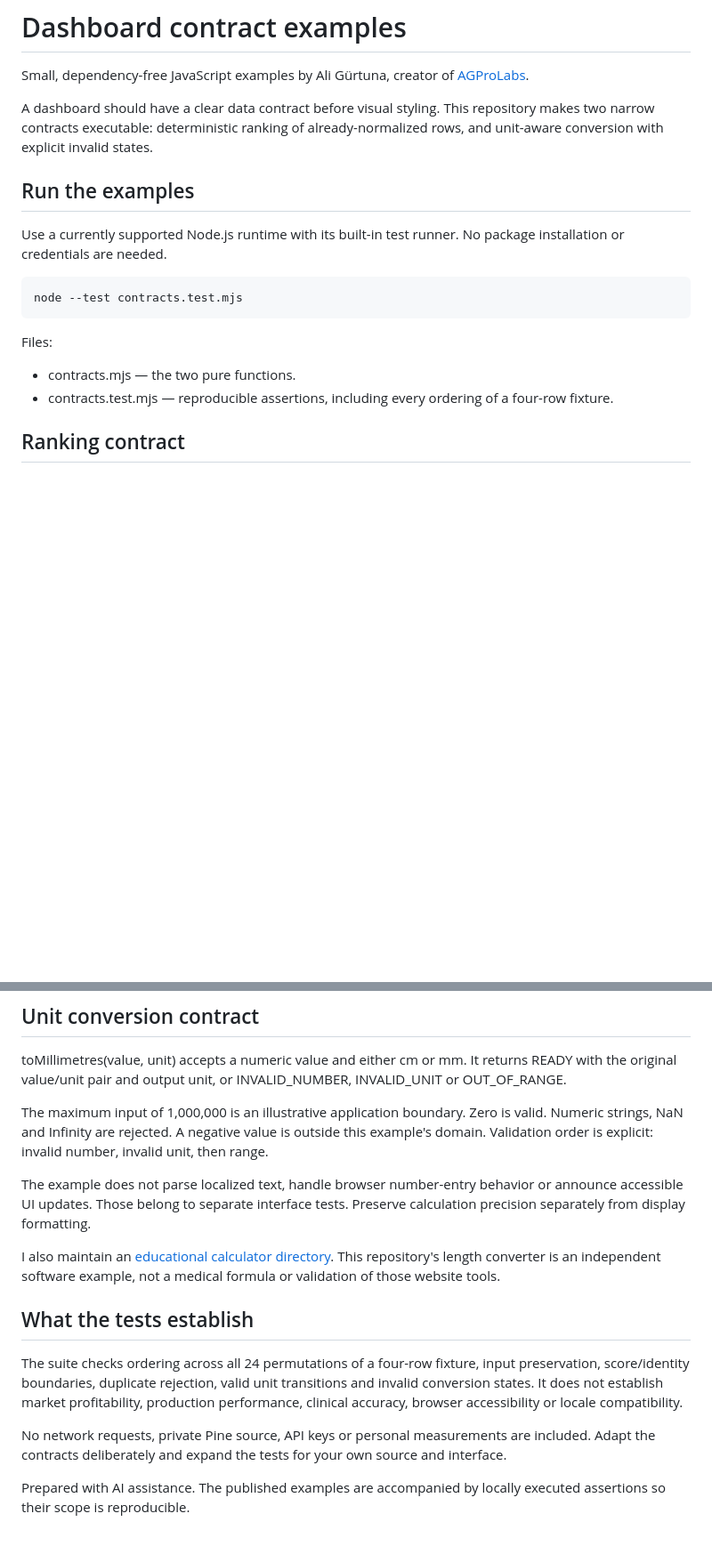
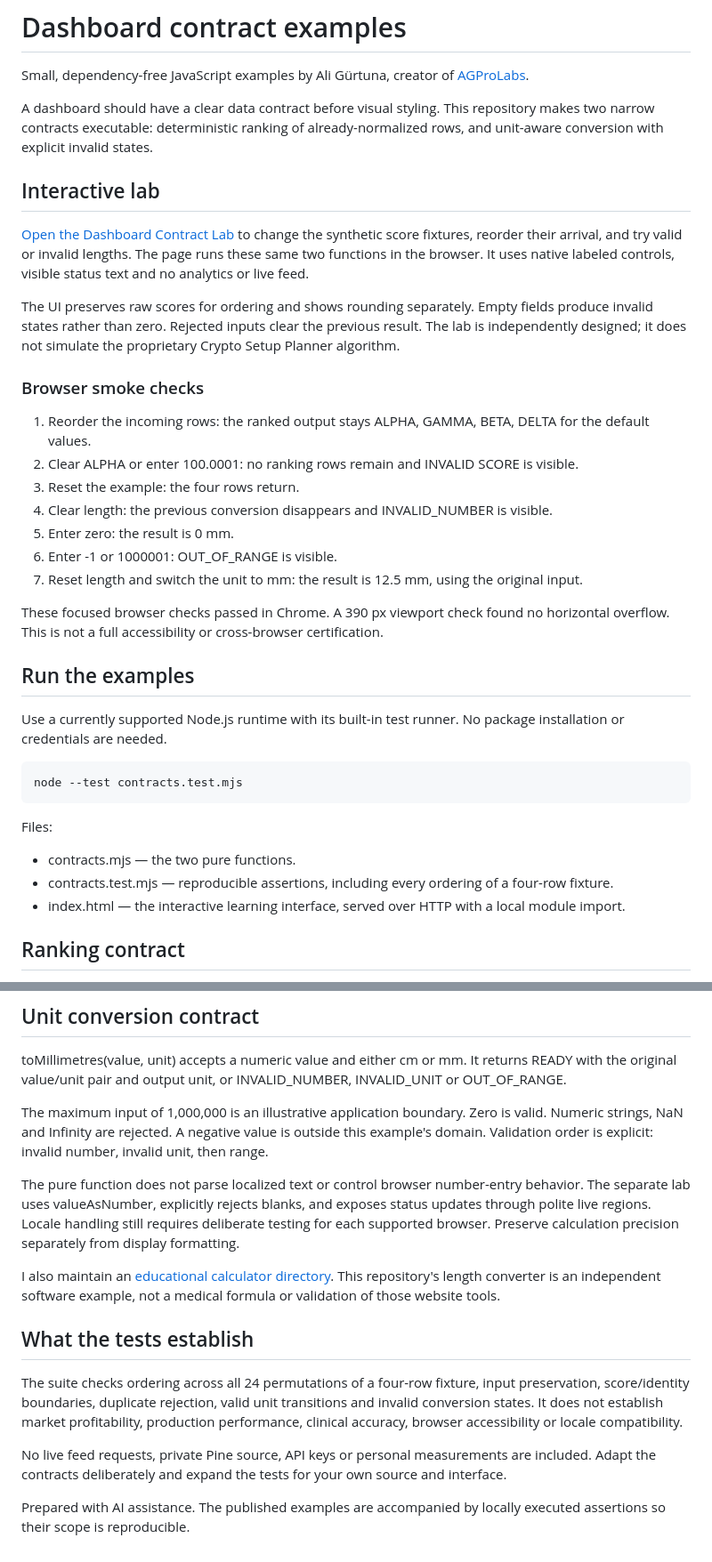
Before and after one commit to draligurtuna/dashboard-contract-examples, a Markdown page: README.md, 2 parts joined by grey strips. Shown at 89% size. Rendered like a GitHub page; blank space fills up the shorter version.

Commit message:
Document interactive lab and focused browser checks

```diff
--- a/README.md
+++ b/README.md
@@ -3,6 +3,24 @@
 Small, dependency-free JavaScript examples by Ali Gürtuna, creator of [AGProLabs](https://www.agprolabs.com/).
 
 A dashboard should have a clear data contract before visual styling. This repository makes two narrow contracts executable: deterministic ranking of already-normalized rows, and unit-aware conversion with explicit invalid states.
+
+## Interactive lab
+
+[Open the Dashboard Contract Lab](https://draligurtuna.github.io/dashboard-contract-examples/) to change the synthetic score fixtures, reorder their arrival, and try valid or invalid lengths. The page runs these same two functions in the browser. It uses native labeled controls, visible status text and no analytics or live feed.
+
+The UI preserves raw scores for ordering and shows rounding separately. Empty fields produce invalid states rather than zero. Rejected inputs clear the previous result. The lab is independently designed; it does not simulate the proprietary Crypto Setup Planner algorithm.
+
+### Browser smoke checks
+
+1. Reorder the incoming rows: the ranked output stays ALPHA, GAMMA, BETA, DELTA for the default values.
+2. Clear ALPHA or enter 100.0001: no ranking rows remain and INVALID SCORE is visible.
+3. Reset the example: the four rows return.
+4. Clear length: the previous conversion disappears and INVALID_NUMBER is visible.
+5. Enter zero: the result is 0 mm.
+6. Enter -1 or 1000001: OUT_OF_RANGE is visible.
+7. Reset length and switch the unit to mm: the result is 12.5 mm, using the original input.
+
+These focused browser checks passed in Chrome. A 390 px viewport check found no horizontal overflow. This is not a full accessibility or cross-browser certification.
 
 ## Run the examples
 
@@ -16,6 +34,7 @@ Files:
 
 - contracts.mjs — the two pure functions.
 - contracts.test.mjs — reproducible assertions, including every ordering of a four-row fixture.
+- index.html — the interactive learning interface, served over HTTP with a local module import.
 
 ## Ranking contract
 
@@ -33,7 +52,7 @@ toMillimetres(value, unit) accepts a numeric value and either cm or mm. It retur
 
 The maximum input of 1,000,000 is an illustrative application boundary. Zero is valid. Numeric strings, NaN and Infinity are rejected. A negative value is outside this example's domain. Validation order is explicit: invalid number, invalid unit, then range.
 
-The example does not parse localized text, handle browser number-entry behavior or announce accessible UI updates. Those belong to separate interface tests. Preserve calculation precision separately from display formatting.
+The pure function does not parse localized text or control browser number-entry behavior. The separate lab uses valueAsNumber, explicitly rejects blanks, and exposes status updates through polite live regions. Locale handling still requires deliberate testing for each supported browser. Preserve calculation precision separately from display formatting.
 
 I also maintain an [educational calculator directory](https://www.aligurtuna.com/hesaplama-programlari/). This repository's length converter is an independent software example, not a medical formula or validation of those website tools.
 
@@ -41,6 +60,6 @@ I also maintain an [educational calculator directory](https://www.aligurtuna.com
 
 The suite checks ordering across all 24 permutations of a four-row fixture, input preservation, score/identity boundaries, duplicate rejection, valid unit transitions and invalid conversion states. It does not establish market profitability, production performance, clinical accuracy, browser accessibility or locale compatibility.
 
-No network requests, private Pine source, API keys or personal measurements are included. Adapt the contracts deliberately and expand the tests for your own source and interface.
+No live feed requests, private Pine source, API keys or personal measurements are included. Adapt the contracts deliberately and expand the tests for your own source and interface.
 
 Prepared with AI assistance. The published examples are accompanied by locally executed assertions so their scope is reproducible.
```
